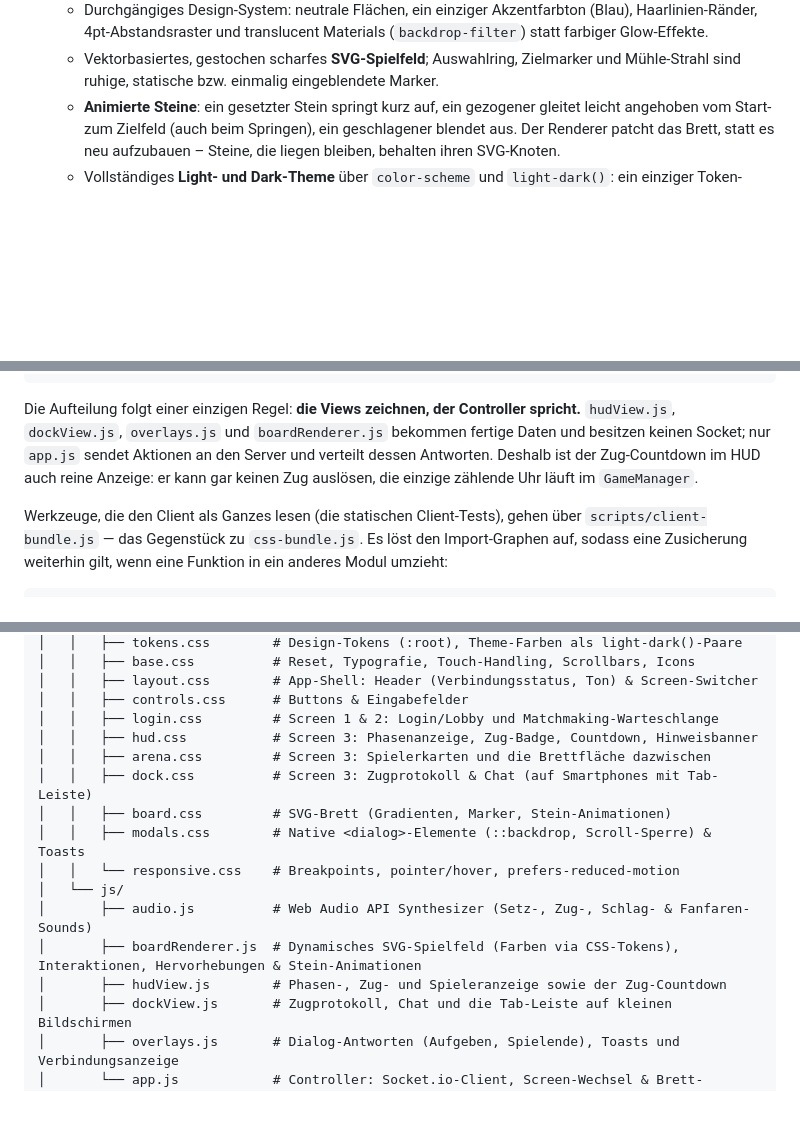
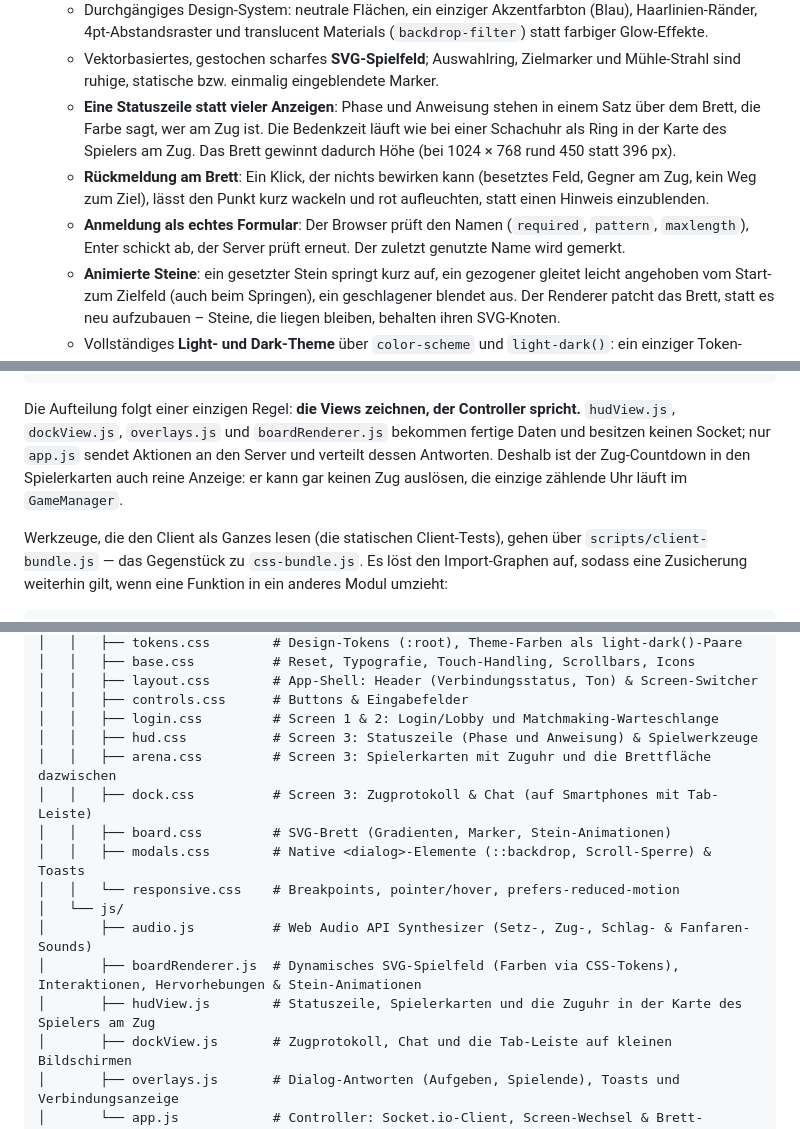
Before and after one commit to sventurbo/MuehleJS, a Markdown page: README.md, 3 parts joined by grey strips. Rendered like a GitHub page; blank space fills up the shorter version.

Commit message:
docs: describe the status row, the chess clock and the login form
Co-Authored-By: Claude Opus 5.5 <noreply@anthropic.com>

```diff
--- a/README.md
+++ b/README.md
@@ -39,6 +39,9 @@ Das Projekt verzichtet im Frontend vollständig auf große Frameworks (reines **
 - **Minimalistisches, responsives UI**:
   - Durchgängiges Design-System: neutrale Flächen, ein einziger Akzentfarbton (Blau), Haarlinien-Ränder, 4pt-Abstandsraster und translucent Materials (`backdrop-filter`) statt farbiger Glow-Effekte.
   - Vektorbasiertes, gestochen scharfes **SVG-Spielfeld**; Auswahlring, Zielmarker und Mühle-Strahl sind ruhige, statische bzw. einmalig eingeblendete Marker.
+  - **Eine Statuszeile statt vieler Anzeigen**: Phase und Anweisung stehen in einem Satz über dem Brett, die Farbe sagt, wer am Zug ist. Die Bedenkzeit läuft wie bei einer Schachuhr als Ring in der Karte des Spielers am Zug. Das Brett gewinnt dadurch Höhe (bei 1024 × 768 rund 450 statt 396 px).
+  - **Rückmeldung am Brett**: Ein Klick, der nichts bewirken kann (besetztes Feld, Gegner am Zug, kein Weg zum Ziel), lässt den Punkt kurz wackeln und rot aufleuchten, statt einen Hinweis einzublenden.
+  - **Anmeldung als echtes Formular**: Der Browser prüft den Namen (`required`, `pattern`, `maxlength`), Enter schickt ab, der Server prüft erneut. Der zuletzt genutzte Name wird gemerkt.
   - **Animierte Steine**: ein gesetzter Stein springt kurz auf, ein gezogener gleitet leicht angehoben vom Start- zum Zielfeld (auch beim Springen), ein geschlagener blendet aus. Der Renderer patcht das Brett, statt es neu aufzubauen – Steine, die liegen bleiben, behalten ihren SVG-Knoten.
   - Vollständiges **Light- und Dark-Theme** über `color-scheme` und `light-dark()`: ein einziger Token-Block trägt beide Themes, der Browser wählt die passende Seite nach der Systemeinstellung. Das Spielbrett folgt dem Theme (helles Brett im Light-Mode, dunkles im Dark-Mode).
   - Alle Icons sind **Inline-SVG** in `currentColor` – keine Emoji, keine Icon-Fonts, keine externen Assets.
@@ -253,8 +257,8 @@ js/app.js  →  /socket.io/socket.io.esm.min.js · /shared/muehleRules.js
 Die Aufteilung folgt einer einzigen Regel: **die Views zeichnen, der Controller
 spricht.** `hudView.js`, `dockView.js`, `overlays.js` und `boardRenderer.js`
 bekommen fertige Daten und besitzen keinen Socket; nur `app.js` sendet Aktionen
-an den Server und verteilt dessen Antworten. Deshalb ist der Zug-Countdown im
-HUD auch reine Anzeige: er kann gar keinen Zug auslösen, die einzige zählende
+an den Server und verteilt dessen Antworten. Deshalb ist der Zug-Countdown in
+den Spielerkarten auch reine Anzeige: er kann gar keinen Zug auslösen, die einzige zählende
 Uhr läuft im `GameManager`.
 
 Werkzeuge, die den Client als Ganzes lesen (die statischen Client-Tests), gehen
@@ -299,8 +303,8 @@ Web-Spiel/
 │   │   ├── layout.css        # App-Shell: Header (Verbindungsstatus, Ton) & Screen-Switcher
 │   │   ├── controls.css      # Buttons & Eingabefelder
 │   │   ├── login.css         # Screen 1 & 2: Login/Lobby und Matchmaking-Warteschlange
-│   │   ├── hud.css           # Screen 3: Phasenanzeige, Zug-Badge, Countdown, Hinweisbanner
-│   │   ├── arena.css         # Screen 3: Spielerkarten und die Brettfläche dazwischen
+│   │   ├── hud.css           # Screen 3: Statuszeile (Phase und Anweisung) & Spielwerkzeuge
+│   │   ├── arena.css         # Screen 3: Spielerkarten mit Zuguhr und die Brettfläche dazwischen
 │   │   ├── dock.css          # Screen 3: Zugprotokoll & Chat (auf Smartphones mit Tab-Leiste)
 │   │   ├── board.css         # SVG-Brett (Gradienten, Marker, Stein-Animationen)
 │   │   ├── modals.css        # Native <dialog>-Elemente (::backdrop, Scroll-Sperre) & Toasts
@@ -308,7 +312,7 @@ Web-Spiel/
 │   └── js/
 │       ├── audio.js          # Web Audio API Synthesizer (Setz-, Zug-, Schlag- & Fanfaren-Sounds)
 │       ├── boardRenderer.js  # Dynamisches SVG-Spielfeld (Farben via CSS-Tokens), Interaktionen, Hervorhebungen & Stein-Animationen
-│       ├── hudView.js        # Phasen-, Zug- und Spieleranzeige sowie der Zug-Countdown
+│       ├── hudView.js        # Statuszeile, Spielerkarten und die Zuguhr in der Karte des Spielers am Zug
 │       ├── dockView.js       # Zugprotokoll, Chat und die Tab-Leiste auf kleinen Bildschirmen
 │       ├── overlays.js       # Dialog-Antworten (Aufgeben, Spielende), Toasts und Verbindungsanzeige
 │       └── app.js            # Controller: Socket.io-Client, Screen-Wechsel & Brett-Interaktion
```
Also changed, not shown: other parts of README.md (+5 -4 lines), Systemmodel.md (+2 -2 lines).
